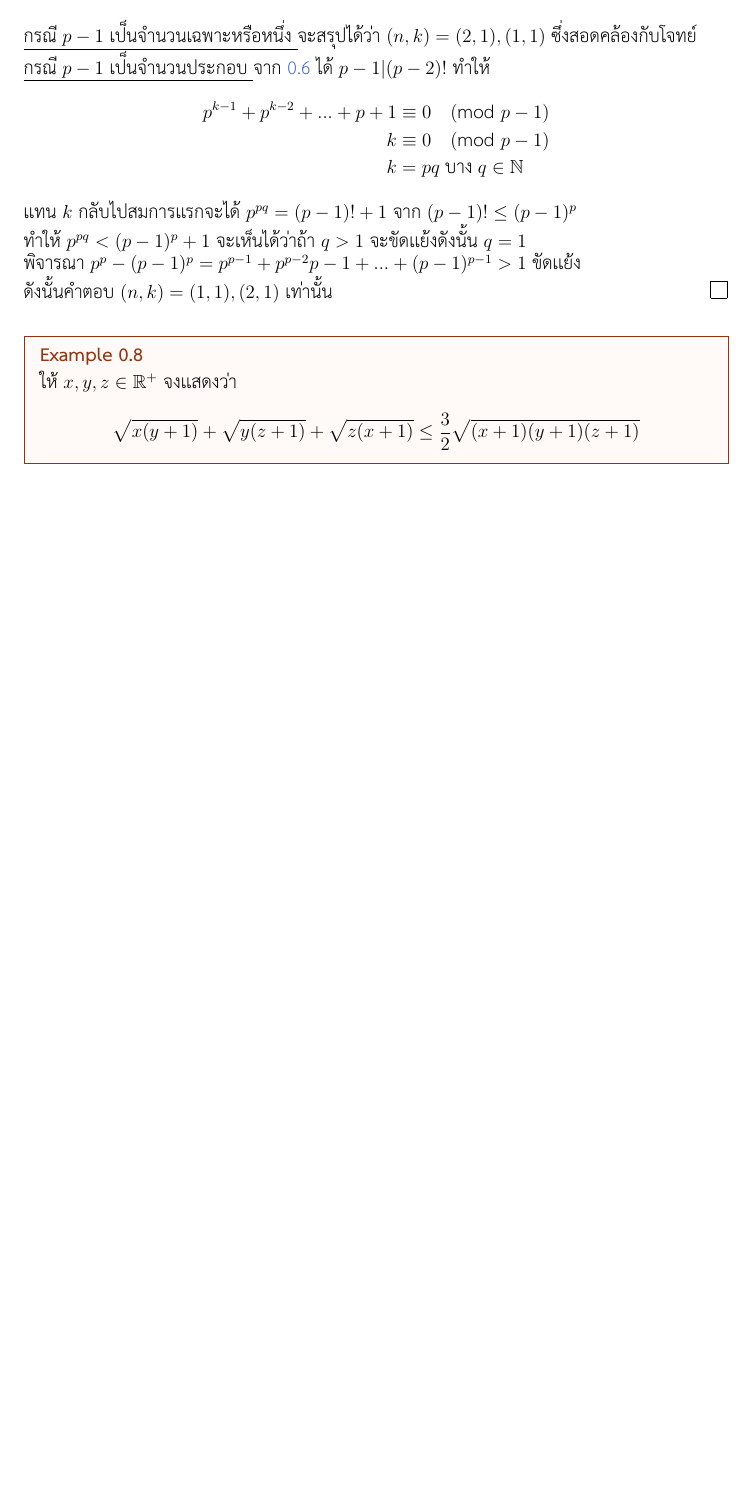
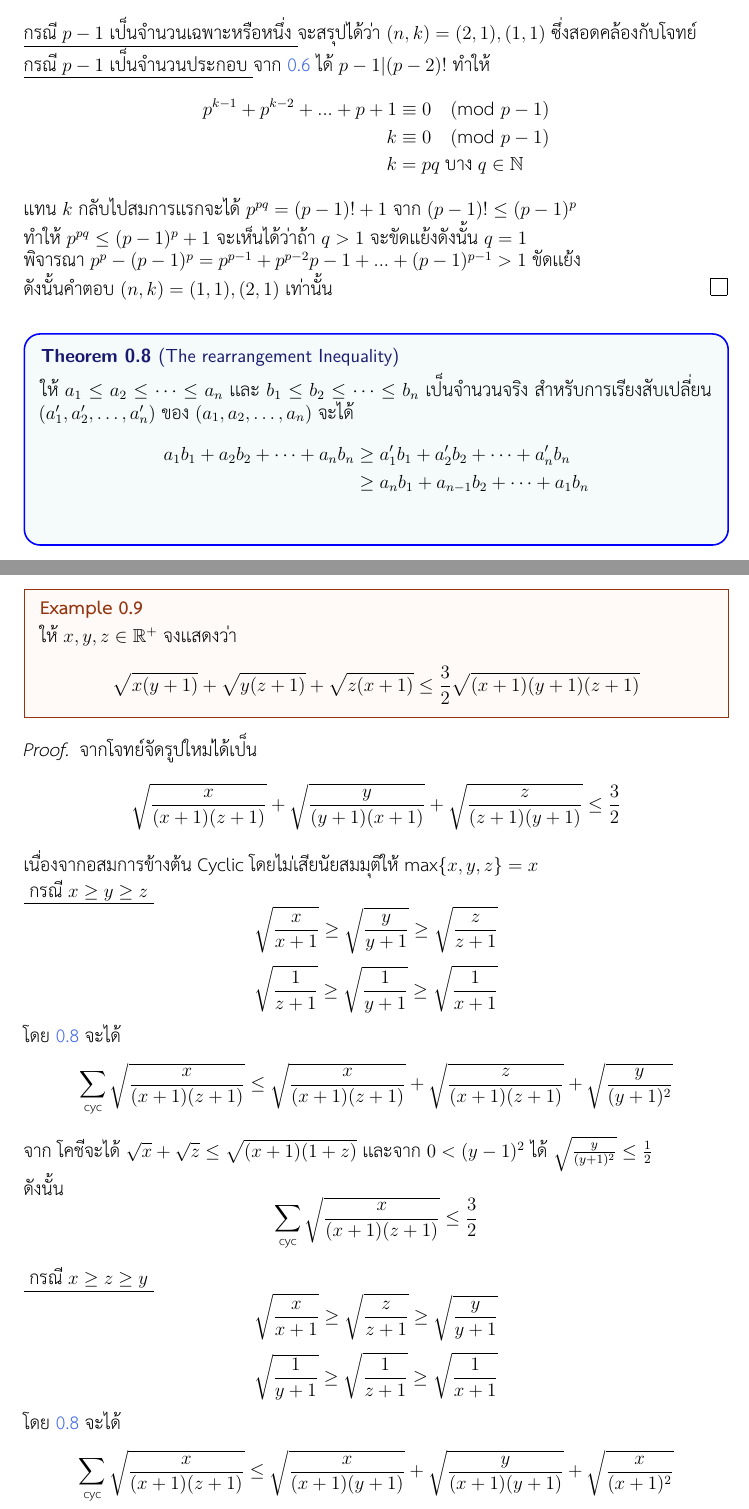
Before and after one commit to OOXXX236/My-Notes, a LaTeX document (test1/Test.tex): part of page 4 of 4 before the commit and two parts of pages 4 and 5 of 5 after it, the two joined at a grey line, cut so that both start at the same text, the shorter picture padded with empty space. The pictures show the PDF file test1/Test.pdf that the author committed with the source.

Commit message:
Add files via upload

```diff
--- a/test1/Test.tex
+++ b/test1/Test.tex
@@ -158,10 +158,19 @@ $\phi{(n)} =\#  \{ a \in \NN : 1 \le a \le n \textrm{เเละ} \gcd{(a , b)}
 		k &= pq \; \textrm{บาง} \; q \in \NN
 	 \end{align*}
  เเทน $k$ กลับไปสมการเเรกจะได้ $ p^{pq} = (p-1)! +1$ จาก $(p-1)! \le (p-1)^p$ \\
- ทำให้ $p^{pq}<(p-1)^p+1$ จะเห็นได้ว่าถ้า $q>1$ จะขัดเเย้งดังนั้น $q=1$ \\
+ ทำให้ $p^{pq} \le (p-1)^p+1$ จะเห็นได้ว่าถ้า $q>1$ จะขัดเเย้งดังนั้น $q=1$ \\
  พิจารณา $ p^p-(p-1)^p = p^{p-1}+p^{p-2}{p-1} +...+(p-1)^{p-1}  >1$ ขัดเเย้ง \\
  ดังนั้นคำตอบ $(n,k) = (1,1),(2,1)$ เท่านั้น
 \end{proof}
+
+\begin{theorem}[The rearrangement Inequality]
+	ให้ $a_1 \le a_2 \le \dots \le a_n$ เเละ $b_1 \le b_2 \le \dots \le b_n$ เป็นจำนวนจริง สำหรับการเรียงสับเปลี่ยน $(a'_1,a'_2,\dots,a'_n)$ ของ $(a_1,a_2,\dots,a_n)$ จะได้
+	\begin{align*}
+		a_1b_1+a_2b_2+\dots +a_nb_n &\ge	a'_1b_1+a'_2b_2+\dots +a'_nb_n  \\
+		& \ge a_nb_1+a_{n-1}b_2+\dots +a_1b_n
+	\end{align*}
+	\label{G}
+\end{theorem}
 
 \begin{example}
 
@@ -169,4 +178,23 @@ $\phi{(n)} =\#  \{ a \in \NN : 1 \le a \le n \textrm{เเละ} \gcd{(a , b)}
 
 \end{example}
 
+\begin{proof}จากโจทย์จัดรูปใหม่ได้เป็น
+	\[ \sqrt{\frac{x}{(x+1)(z+1)}} + \sqrt{\frac{y}{(y+1)(x+1)}} + \sqrt{\frac{z}{(z+1)(y+1)}} \le \frac{3}{2} \]
+  เนื่องจากอสมการข้างต้น Cyclic โดยไม่เสียนัยสมมุติให้ $\max\{x,y,z\} =x$ \\
+ \underline{ กรณี $x \ge y \ge z$ } \[ \sqrt{\frac{x}{x+1}} \ge  \sqrt{\frac{y}{y+1}} \ge  \sqrt{\frac{z}{z+1}} \]
+ \[ \sqrt{\frac{1}{z+1}} \ge \sqrt{\frac{1}{y+1}} \ge \sqrt{\frac{1}{x+1}} \]
+ โดย \ref{G} จะได้
+ \[ \cycsum \sqrt{\frac{x}{(x+1)(z+1)}} \le \sqrt{\frac{x}{(x+1)(z+1)}} + \sqrt{\frac{z}{(x+1)(z+1)}} + \sqrt{\frac{y}{(y+1)^2}} \]
+ จาก โคชีจะได้ $\sqrt{x} + \sqrt{z} \le \sqrt{(x+1)(1+z)} $ เเละจาก $0<(y-1)^2$ ได้
+ $\sqrt{\frac{y}{(y+1)^2}} \le \frac{1}{2}$ \\
+ ดังนั้น\[ \cycsum \sqrt{\frac{x}{(x+1)(z+1)}} \le \frac{3}{2} \] \\
+  \underline{ กรณี $x \ge z \ge y$ }
+\[ \sqrt{\frac{x}{x+1}} \ge  \sqrt{\frac{z}{z+1}} \ge  \sqrt{\frac{y}{y+1}} \]
+ \[ \sqrt{\frac{1}{y+1}} \ge \sqrt{\frac{1}{z+1}} \ge \sqrt{\frac{1}{x+1}} \]
+ โดย \ref{G} จะได้
+ \[ \cycsum \sqrt{\frac{x}{(x+1)(z+1)}} \le \sqrt{\frac{x}{(x+1)(y+1)}} + \sqrt{\frac{y}{(x+1)(y+1)}} + \sqrt{\frac{x}{(x+1)^2}} \]
+ จาก โคชีจะได้ $\sqrt{x} + \sqrt{y} \le \sqrt{(x+1)(1+y)} $ เเละจาก $0<(z-1)^2$ ได้
+ $\sqrt{\frac{z}{(z+1)^2}} \le \frac{1}{2}$ \\
+\end{proof}
+
 \end{document}
```
Also changed, not shown: test1/Test.pdf, 2 other files.
